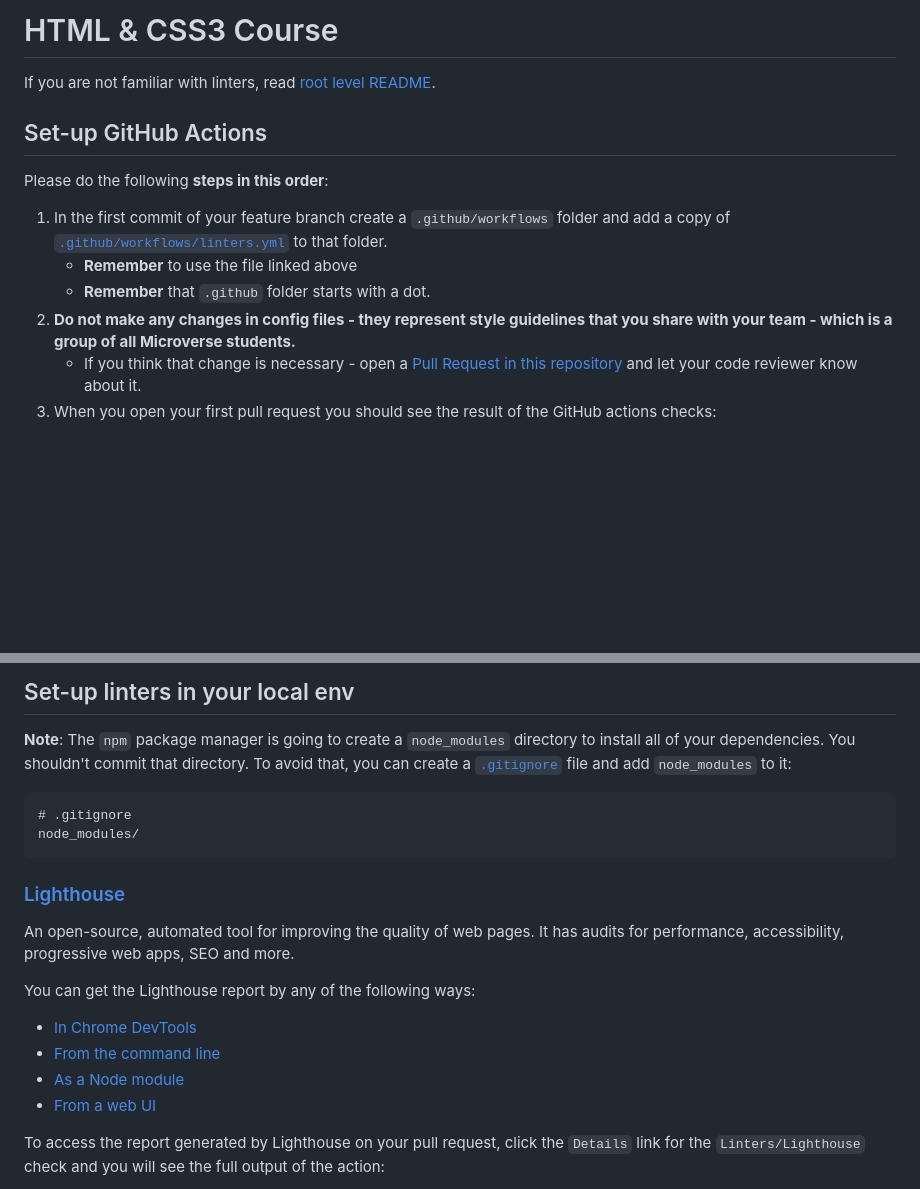
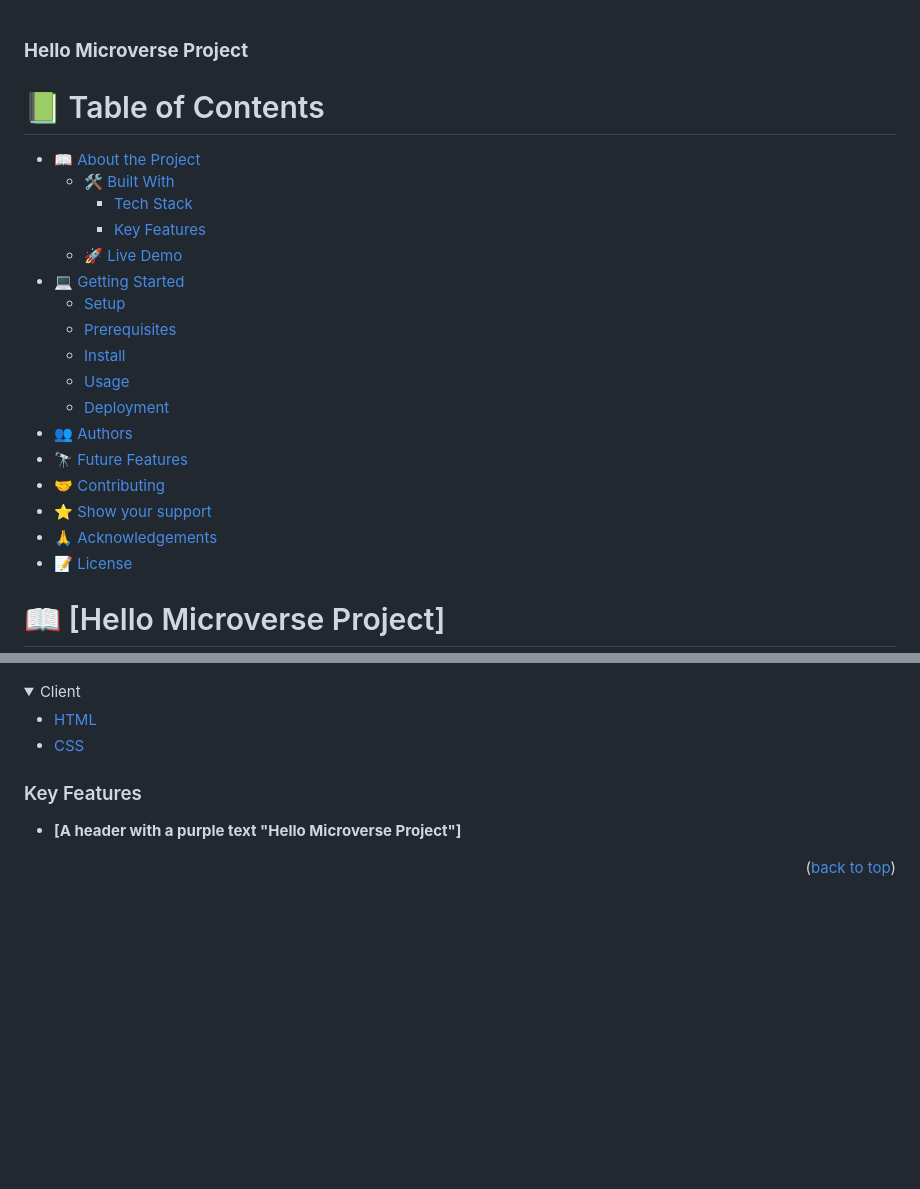
Before and after one commit to medijdir/hello_microverseV2, a Markdown page: README.md, 2 parts joined by grey strips. GitHub-like rendering; folded sections open; blank space fills up the shorter version.

````diff
--- a/README.md
+++ b/README.md
@@ -1,15 +1,27 @@
-# HTML & CSS3 Course
+<a name="readme-top"></a>
 
-If you are not familiar with linters, read [root level README](../README.md).
+  <h3><b> Hello Microverse Project</b></h3>
+</div>
 
-## Set-up GitHub Actions
+# 📗 Table of Contents
 
-Please do the following **steps in this order**:
+- [📖 About the Project](#about-project)
+  - [🛠 Built With](#built-with)
+    - [Tech Stack](#tech-stack)
+    - [Key Features](#key-features)
+  - [🚀 Live Demo](#live-demo)
+- [💻 Getting Started](#getting-started)
+  - [Setup](#setup)
+  - [Prerequisites](#prerequisites)
+  - [Install](#install)
+  - [Usage](#usage)
+  - [Deployment](#deployment)
+- [👥 Authors](#authors)
+- [🔭 Future Features](#future-features)
+- [🤝 Contributing](#contributing)
+- [⭐️ Show your support](#support)
+- [🙏 Acknowledgements](#acknowledgements)
+- [📝 License](#license)
 
-1. In the first commit of your feature branch create a `.github/workflows` folder and add a copy of [`.github/workflows/linters.yml`](.github/workflows/linters.yml) to that folder.
-   - **Remember** to use the file linked above
-   - **Remember** that `.github` folder starts with a dot.
-2. **Do not make any changes in config files - they represent style guidelines that you share with your team - which is a group of all Microverse students.**
-   - If you think that change is necessary - open a [Pull Request in this repository](../README.md#contributing) and let your code reviewer know about it.
-3. When you open your first pull request you should see the result of the GitHub actions checks:
+# 📖 [Hello Microverse Project] <a name="about-project"></a>
 
@@ -21,23 +33,19 @@ Click on the `Details` link of each action to see the full output and the errors
 
-## Set-up linters in your local env
 
-**Note**: The `npm` package manager is going to create a `node_modules` directory to install all of your dependencies. You shouldn't commit that directory. To avoid that, you can create a [`.gitignore`](https://git-scm.com/docs/gitignore) file and add `node_modules` to it:
+<details>
+  <summary>Client</summary>
+  <ul>
+    <li><a href="https://html.com/">HTML</a></li>
+    <li><a href="https://www.css3.com/">CSS</a></li>
+  </ul>
+</details>
 
-```
-# .gitignore
-node_modules/
-```
 
-### [Lighthouse](https://developers.google.com/web/tools/lighthouse)
+### Key Features <a name="key-features"></a>
 
-An open-source, automated tool for improving the quality of web pages. It has audits for performance, accessibility, progressive web apps, SEO and more.
 
-You can get the Lighthouse report by any of the following ways:
+- **[A header with a purple text "Hello Microverse Project"]**
 
-- [In Chrome DevTools](https://developers.google.com/web/tools/lighthouse#devtools)
-- [From the command line](https://developers.google.com/web/tools/lighthouse#cli)
-- [As a Node module](https://developers.google.com/web/tools/lighthouse#programmatic)
-- [From a web UI](https://developers.google.com/web/tools/lighthouse#psi)
+<p align="right">(<a href="#readme-top">back to top</a>)</p>
 
-To access the report generated by Lighthouse on your pull request, click the `Details` link for the `Linters/Lighthouse` check and you will see the full output of the action:
 
````
Also changed, not shown: other parts of README.md (+82 -43 lines).
